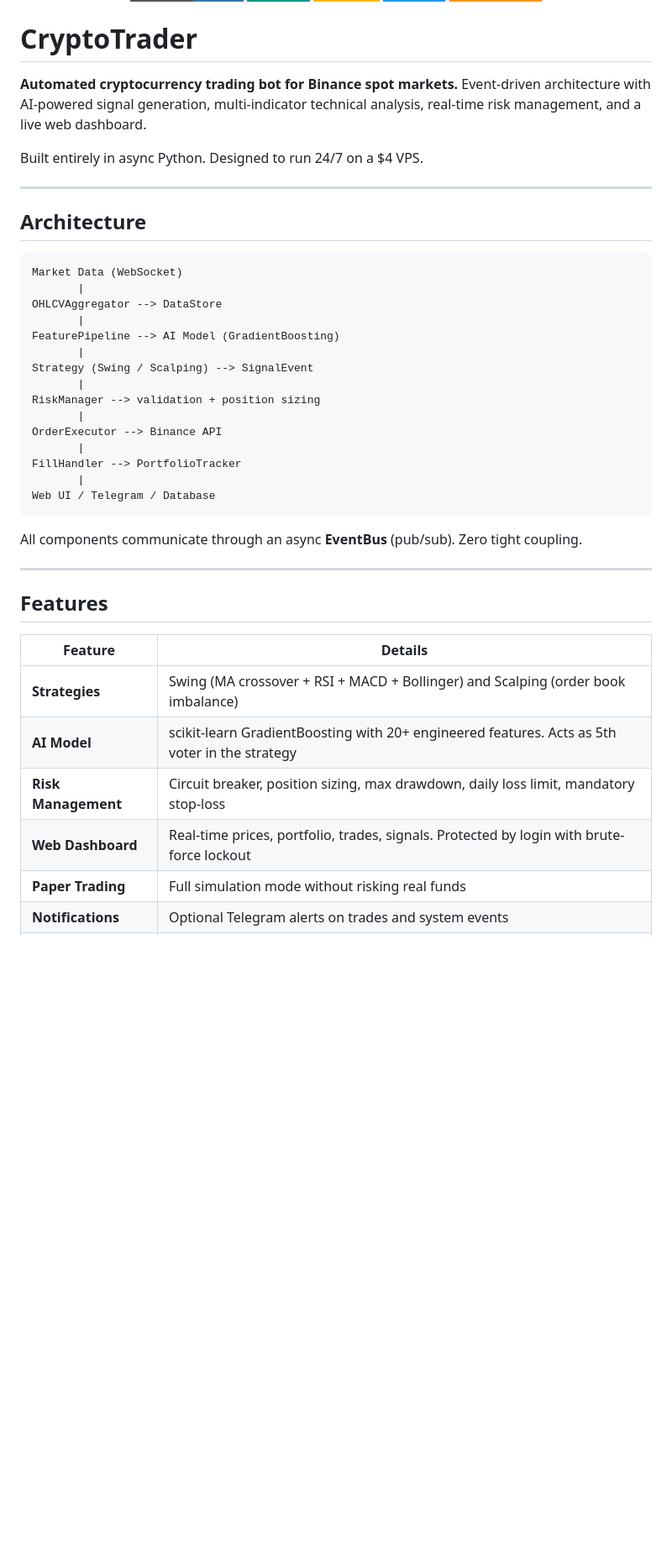
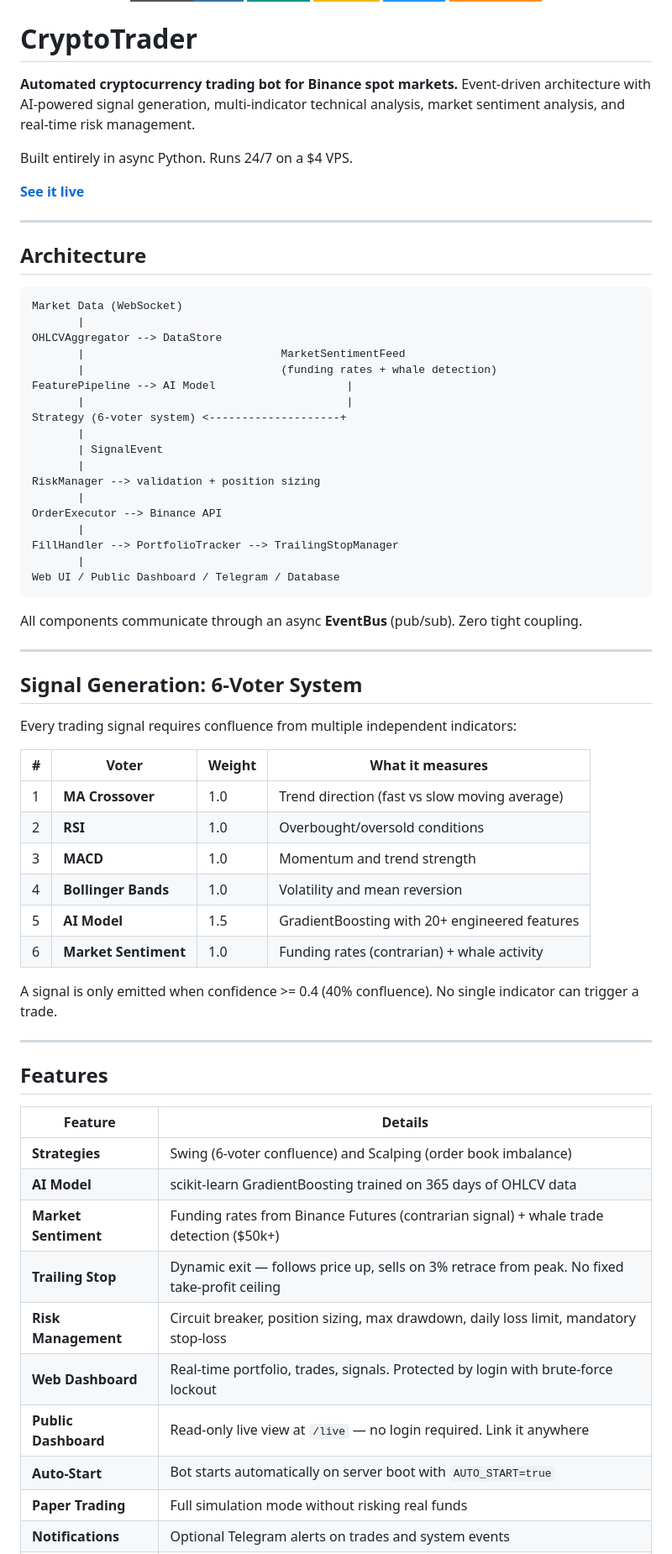
Before and after one commit to ifguido/trading, a Markdown page: README.md, the part around one of its changes. Shown at 84% size. GitHub-like rendering; badges without logos; blank space fills up the shorter version.

Commit message:
Public dashboard, auto-start, trailing stop, sentiment, updated    README

````diff
--- a/README.md
+++ b/README.md
@@ -8,9 +8,11 @@
 
 # CryptoTrader
 
-**Automated cryptocurrency trading bot for Binance spot markets.** Event-driven architecture with AI-powered signal generation, multi-indicator technical analysis, real-time risk management, and a live web dashboard.
+**Automated cryptocurrency trading bot for Binance spot markets.** Event-driven architecture with AI-powered signal generation, multi-indicator technical analysis, market sentiment analysis, and real-time risk management.
 
-Built entirely in async Python. Designed to run 24/7 on a $4 VPS.
+Built entirely in async Python. Runs 24/7 on a $4 VPS.
+
+**[See it live](http://165.232.168.225:8080/live)**
 
 ---
 
@@ -20,21 +22,41 @@ Built entirely in async Python. Designed to run 24/7 on a $4 VPS.
 Market Data (WebSocket)
        |
 OHLCVAggregator --> DataStore
+       |                              MarketSentimentFeed
+       |                              (funding rates + whale detection)
+FeaturePipeline --> AI Model                    |
+       |                                        |
+Strategy (6-voter system) <--------------------+
        |
-FeaturePipeline --> AI Model (GradientBoosting)
-       |
-Strategy (Swing / Scalping) --> SignalEvent
+       | SignalEvent
        |
 RiskManager --> validation + position sizing
        |
 OrderExecutor --> Binance API
        |
-FillHandler --> PortfolioTracker
+FillHandler --> PortfolioTracker --> TrailingStopManager
        |
-Web UI / Telegram / Database
+Web UI / Public Dashboard / Telegram / Database
 ```
 
 All components communicate through an async **EventBus** (pub/sub). Zero tight coupling.
+
+---
+
+## Signal Generation: 6-Voter System
+
+Every trading signal requires confluence from multiple independent indicators:
+
+| # | Voter | Weight | What it measures |
+|---|-------|--------|------------------|
+| 1 | **MA Crossover** | 1.0 | Trend direction (fast vs slow moving average) |
+| 2 | **RSI** | 1.0 | Overbought/oversold conditions |
+| 3 | **MACD** | 1.0 | Momentum and trend strength |
+| 4 | **Bollinger Bands** | 1.0 | Volatility and mean reversion |
+| 5 | **AI Model** | 1.5 | GradientBoosting with 20+ engineered features |
+| 6 | **Market Sentiment** | 1.0 | Funding rates (contrarian) + whale activity |
+
+A signal is only emitted when confidence >= 0.4 (40% confluence). No single indicator can trigger a trade.
 
 ---
 
@@ -42,10 +64,14 @@ All components communicate through an async **EventBus** (pub/sub). Zero tight c
 
 | Feature | Details |
 |---|---|
-| **Strategies** | Swing (MA crossover + RSI + MACD + Bollinger) and Scalping (order book imbalance) |
-| **AI Model** | scikit-learn GradientBoosting with 20+ engineered features. Acts as 5th voter in the strategy |
+| **Strategies** | Swing (6-voter confluence) and Scalping (order book imbalance) |
+| **AI Model** | scikit-learn GradientBoosting trained on 365 days of OHLCV data |
+| **Market Sentiment** | Funding rates from Binance Futures (contrarian signal) + whale trade detection ($50k+) |
+| **Trailing Stop** | Dynamic exit — follows price up, sells on 3% retrace from peak. No fixed take-profit ceiling |
 | **Risk Management** | Circuit breaker, position sizing, max drawdown, daily loss limit, mandatory stop-loss |
-| **Web Dashboard** | Real-time prices, portfolio, trades, signals. Protected by login with brute-force lockout |
+| **Web Dashboard** | Real-time portfolio, trades, signals. Protected by login with brute-force lockout |
+| **Public Dashboard** | Read-only live view at `/live` — no login required. Link it anywhere |
+| **Auto-Start** | Bot starts automatically on server boot with `AUTO_START=true` |
 | **Paper Trading** | Full simulation mode without risking real funds |
 | **Notifications** | Optional Telegram alerts on trades and system events |
 | **Database** | SQLite (local) or PostgreSQL (production). Stores all trades, signals, and orders |
````
Also changed, not shown: other parts of README.md (+21 -13 lines).
